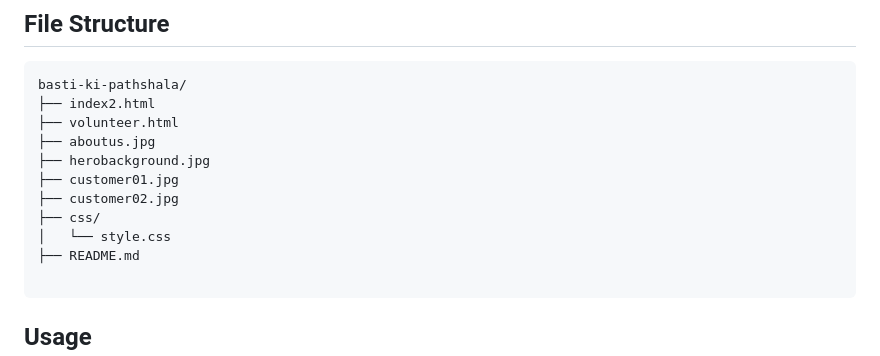
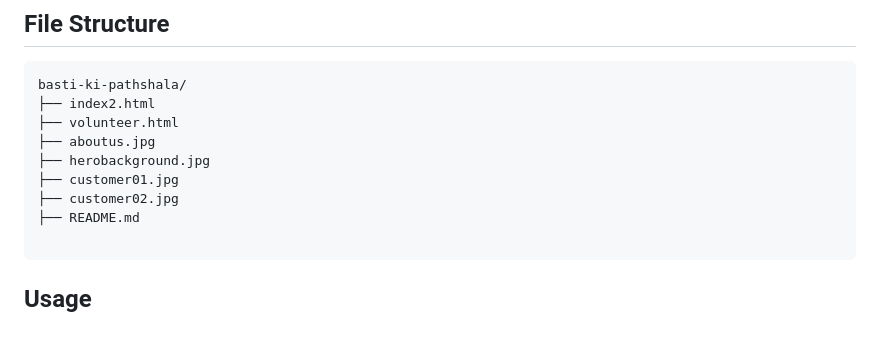
Before and after one commit to DevMaster-29/basti-ki-pathsala-task, a Markdown page: README.md, the part around one of its changes. Drawn GitHub-style; blank space fills up the shorter version.

````diff
--- a/README.md
+++ b/README.md
@@ -62,8 +62,6 @@ basti-ki-pathshala/
 ├── herobackground.jpg
 ├── customer01.jpg
 ├── customer02.jpg
-├── css/
-│   └── style.css
 ├── README.md
 
 ```
````
Also changed, not shown: other parts of README.md (+1 -1 lines).
